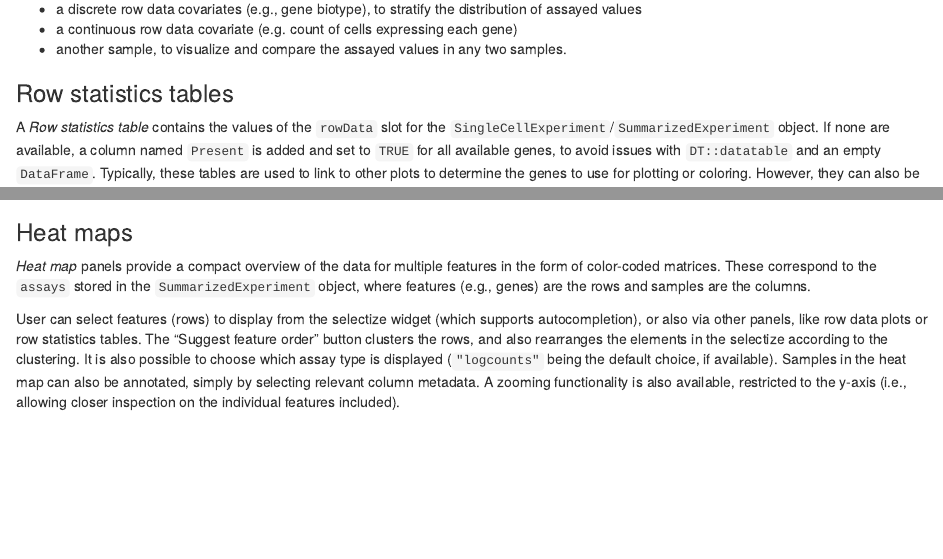
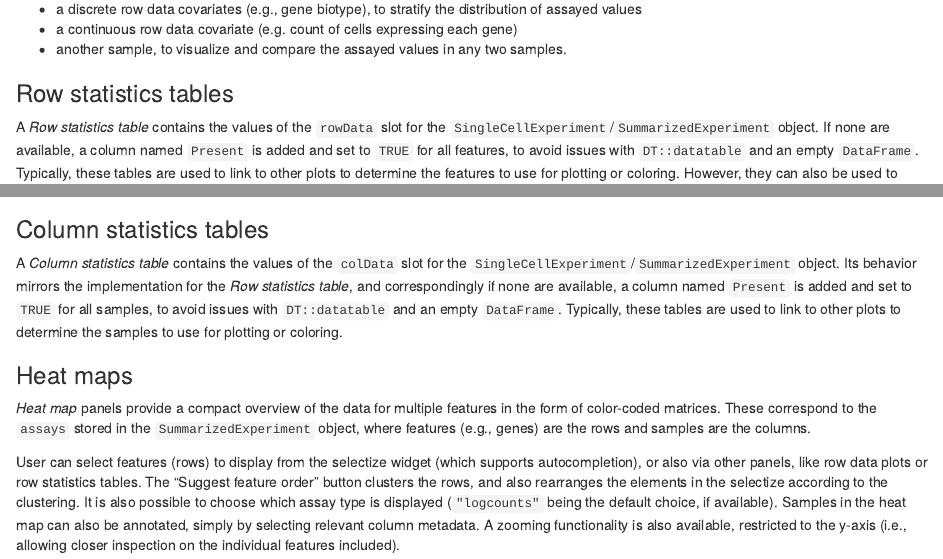
Before and after one commit to iSEE/iSEE, an R Markdown document (vignettes/basic.Rmd): the page in a window 1100 px wide, from 5100 px down, and a second part further down, joined at a grey line. Rendered offline with R 4.5, knitr and Pandoc, with nearby package versions; drawn as R Markdown's standard HTML page in place of the format the file asks for; some code elsewhere in the file could not run offline.

Commit message:
add a section for Column statistics tables, and fix occurences of 'genes' by 'features'

```diff
--- a/vignettes/basic.Rmd
+++ b/vignettes/basic.Rmd
@@ -281,10 +281,16 @@ Notably, the x-axis covariate can also be set to:
 ### Row statistics tables
 
 A *Row statistics table* contains the values of the `rowData` slot for the `SingleCellExperiment`/`SummarizedExperiment` object.
-If none are available, a column named `Present` is added and set to `TRUE` for all available genes, to avoid issues with `DT::datatable` and an empty `DataFrame`.
-Typically, these tables are used to link to other plots to determine the genes to use for plotting or coloring.
+If none are available, a column named `Present` is added and set to `TRUE` for all features, to avoid issues with `DT::datatable` and an empty `DataFrame`.
+Typically, these tables are used to link to other plots to determine the features to use for plotting or coloring.
 However, they can also be used to retrieve gene-specific annotation on the fly by specifying the `annotFun` parameter, e.g. using the `annotateEntrez` or `annotateEnsembl` functions, provided in `r Biocpkg("iSEE")`.
 Alternatively, users can create a customized annotation function; for more details on this, please consult the manual pages `?annotateEntrez` and `?annotateEnsembl`.
+
+### Column statistics tables
+
+A *Column statistics table* contains the values of the `colData` slot for the `SingleCellExperiment`/`SummarizedExperiment` object.
+Its behavior mirrors the implementation for the *Row statistics table*, and correspondingly  if none are available, a column named `Present` is added and set to `TRUE` for all samples, to avoid issues with `DT::datatable` and an empty `DataFrame`.
+Typically, these tables are used to link to other plots to determine the samples to use for plotting or coloring.
 
 ### Heat maps
 
```
